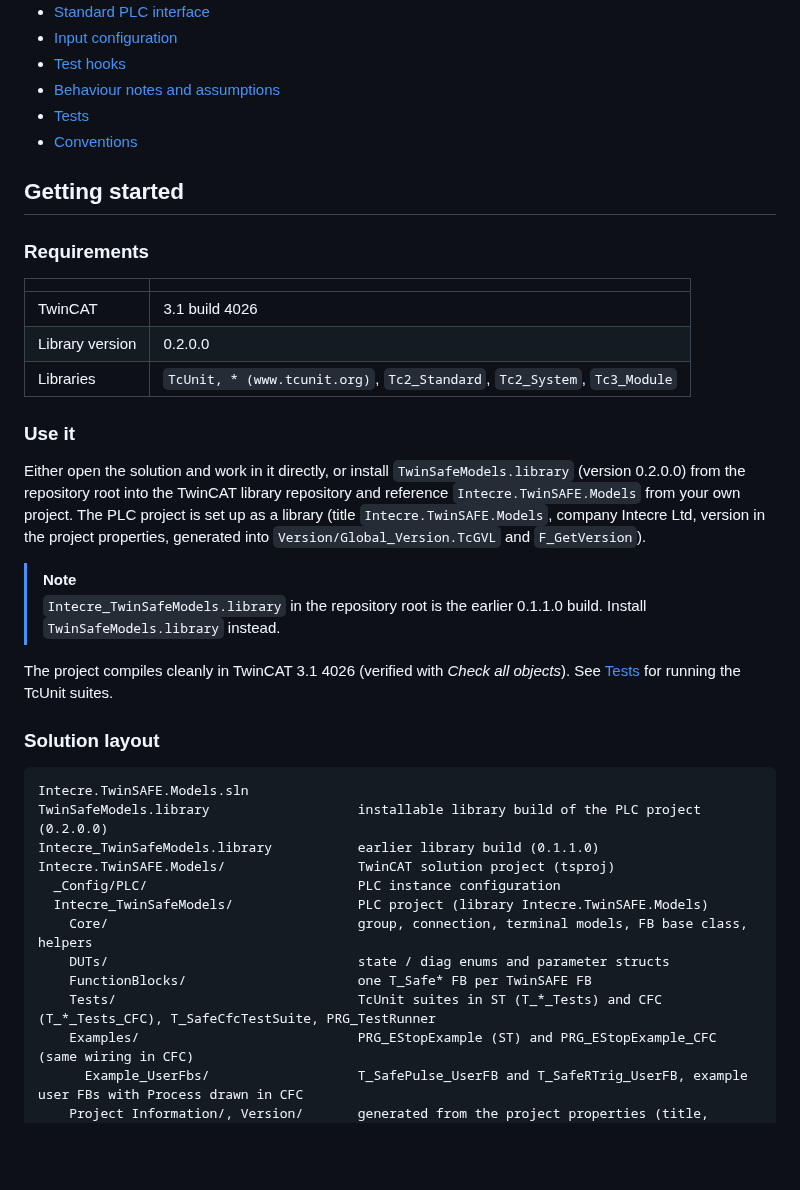
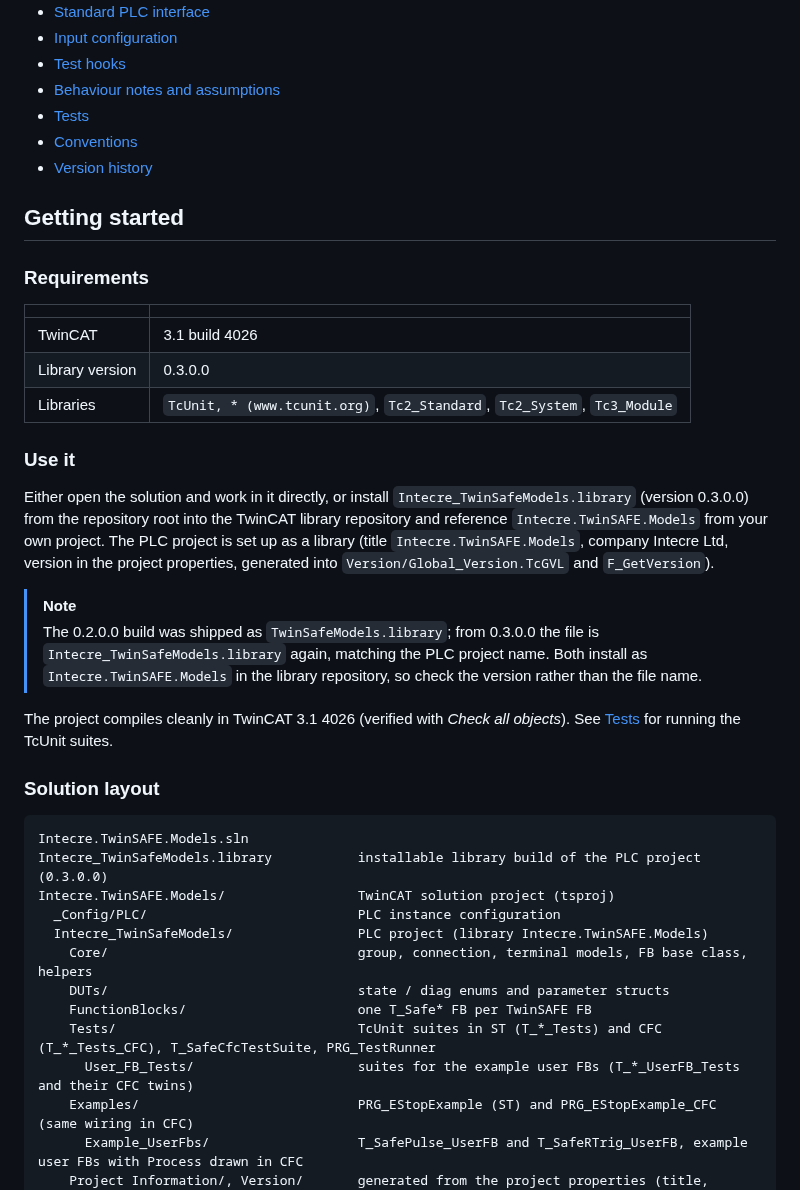
Before and after one commit to mark-lazarides/intecre.twinsafe.models, a Markdown page: README.md, the part around one of its changes. Rendered like a GitHub page; blank space fills up the shorter version.

````diff
--- a/README.md
+++ b/README.md
@@ -23,6 +23,7 @@ Build and trial a safety application, and the standard-PLC code that talks to it
 - [Behaviour notes and assumptions](#behaviour-notes-and-assumptions)
 - [Tests](#tests)
 - [Conventions](#conventions)
+- [Version history](#version-history)
 
 ## Getting started
 
@@ -31,15 +32,15 @@ Build and trial a safety application, and the standard-PLC code that talks to it
 | | |
 |---|---|
 | TwinCAT | 3.1 build 4026 |
-| Library version | 0.2.0.0 |
+| Library version | 0.3.0.0 |
 | Libraries | `TcUnit, * (www.tcunit.org)`, `Tc2_Standard`, `Tc2_System`, `Tc3_Module` |
 
 ### Use it
 
-Either open the solution and work in it directly, or install `TwinSafeModels.library` (version 0.2.0.0) from the repository root into the TwinCAT library repository and reference `Intecre.TwinSAFE.Models` from your own project. The PLC project is set up as a library (title `Intecre.TwinSAFE.Models`, company Intecre Ltd, version in the project properties, generated into `Version/Global_Version.TcGVL` and `F_GetVersion`).
+Either open the solution and work in it directly, or install `Intecre_TwinSafeModels.library` (version 0.3.0.0) from the repository root into the TwinCAT library repository and reference `Intecre.TwinSAFE.Models` from your own project. The PLC project is set up as a library (title `Intecre.TwinSAFE.Models`, company Intecre Ltd, version in the project properties, generated into `Version/Global_Version.TcGVL` and `F_GetVersion`).
 
 > [!NOTE]
-> `Intecre_TwinSafeModels.library` in the repository root is the earlier 0.1.1.0 build. Install `TwinSafeModels.library` instead.
+> The 0.2.0.0 build was shipped as `TwinSafeModels.library`; from 0.3.0.0 the file is `Intecre_TwinSafeModels.library` again, matching the PLC project name. Both install as `Intecre.TwinSAFE.Models` in the library repository, so check the version rather than the file name.
 
 The project compiles cleanly in TwinCAT 3.1 4026 (verified with *Check all objects*). See [Tests](#tests) for running the TcUnit suites.
 
@@ -47,8 +48,7 @@ The project compiles cleanly in TwinCAT 3.1 4026 (verified with *Check all objec
 
 ```text
 Intecre.TwinSAFE.Models.sln
-TwinSafeModels.library                   installable library build of the PLC project (0.2.0.0)
-Intecre_TwinSafeModels.library           earlier library build (0.1.1.0)
+Intecre_TwinSafeModels.library           installable library build of the PLC project (0.3.0.0)
 Intecre.TwinSAFE.Models/                 TwinCAT solution project (tsproj)
   _Config/PLC/                           PLC instance configuration
   Intecre_TwinSafeModels/                PLC project (library Intecre.TwinSAFE.Models)
@@ -56,6 +56,7 @@ Intecre.TwinSAFE.Models/                 TwinCAT solution project (tsproj)
     DUTs/                                state / diag enums and parameter structs
     FunctionBlocks/                      one T_Safe* FB per TwinSAFE FB
     Tests/                               TcUnit suites in ST (T_*_Tests) and CFC (T_*_Tests_CFC), T_SafeCfcTestSuite, PRG_TestRunner
+      User_FB_Tests/                     suites for the example user FBs (T_*_UserFB_Tests and their CFC twins)
     Examples/                            PRG_EStopExample (ST) and PRG_EStopExample_CFC (same wiring in CFC)
       Example_UserFbs/                   T_SafePulse_UserFB and T_SafeRTrig_UserFB, example user FBs with Process drawn in CFC
     Project Information/, Version/       generated from the project properties (title, company, version)
````
Also changed, not shown: other parts of README.md (+31 -3 lines), docs/images/user-fb-pulse-cfc.png (added), docs/images/user-fb-pulse-fb-init.png (added), 5 other files.
